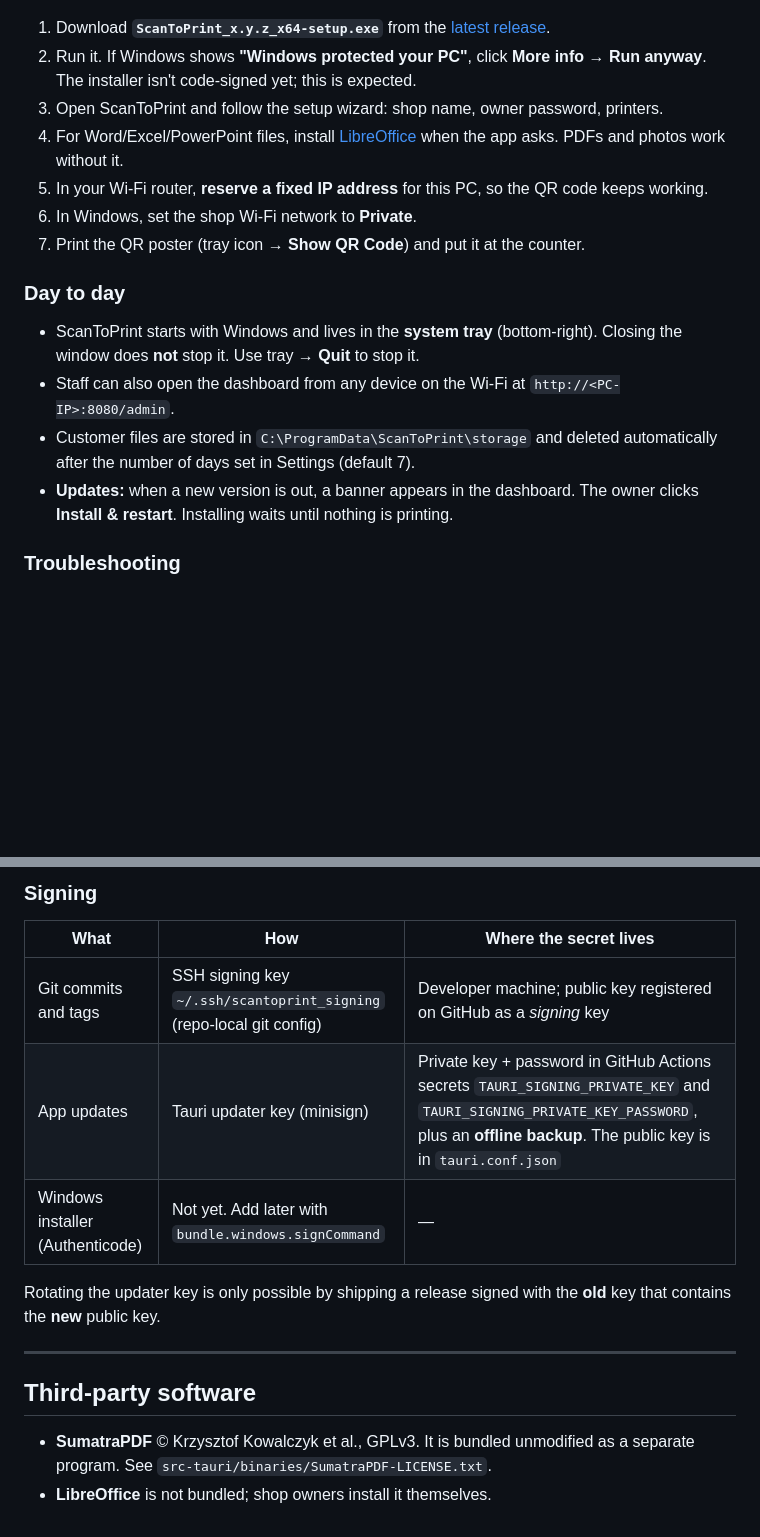
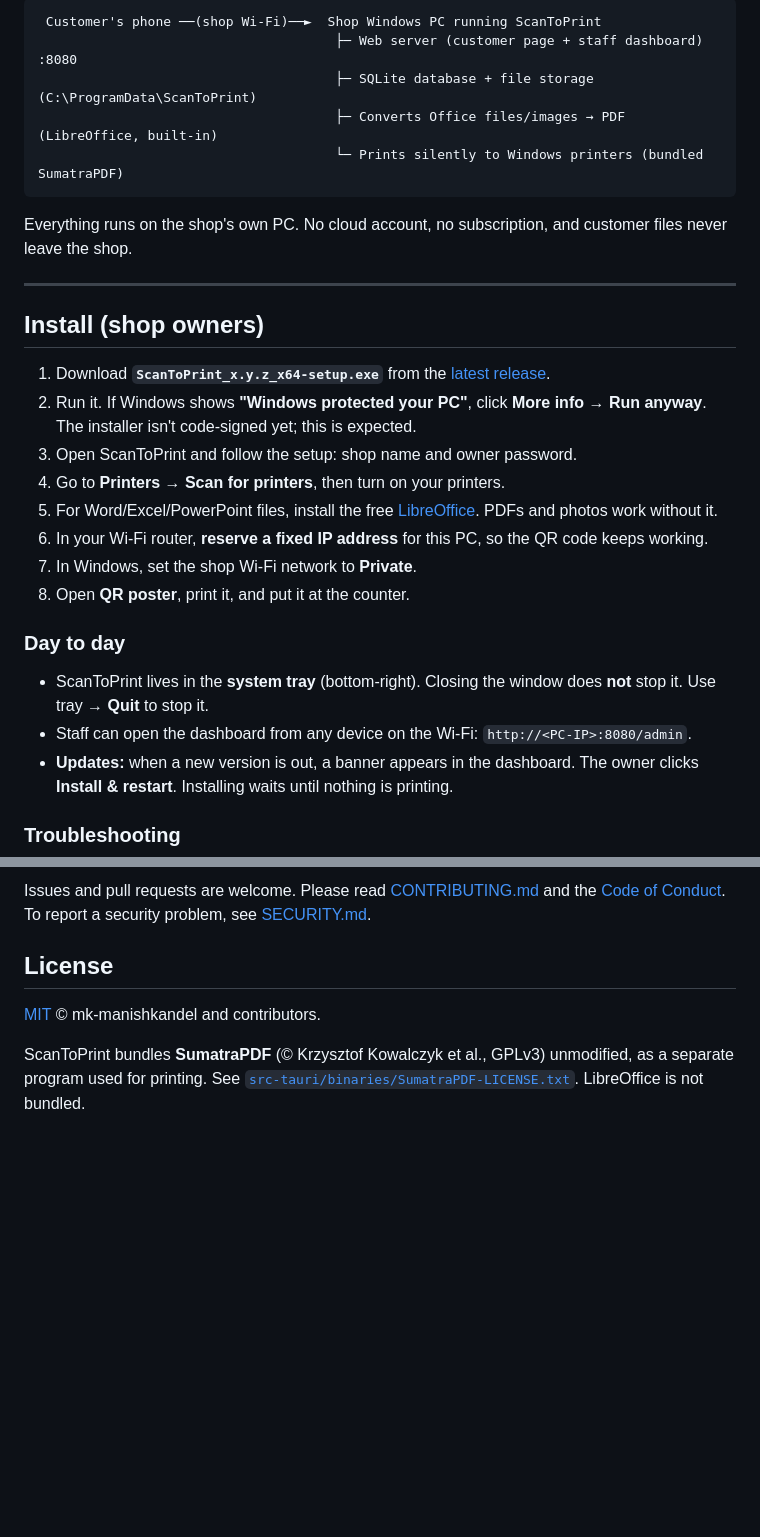
Before and after one commit to mk-manishkandel/ScanToPrint, a Markdown page: README.md, 2 parts joined by grey strips. GitHub-like rendering; blank space fills up the shorter version.

````diff
--- a/README.md
+++ b/README.md
@@ -19,15 +56,29 @@ Everything runs on the **shop's Windows PC**. Customers connect over the shop Wi
+```
+ Customer's phone ──(shop Wi-Fi)──►  Shop Windows PC running ScanToPrint
+                                      ├─ Web server (customer page + staff dashboard) :8080
+                                      ├─ SQLite database + file storage (C:\ProgramData\ScanToPrint)
+                                      ├─ Converts Office files/images → PDF (LibreOffice, built-in)
+                                      └─ Prints silently to Windows printers (bundled SumatraPDF)
+```
+
+Everything runs on the shop's own PC. No cloud account, no subscription, and customer files never leave the shop.
+
+---
+
+## Install (shop owners)
+
 1. Download **`ScanToPrint_x.y.z_x64-setup.exe`** from the [latest release](https://github.com/mk-manishkandel/ScanToPrint/releases/latest).
 2. Run it. If Windows shows **"Windows protected your PC"**, click **More info → Run anyway**. The installer isn't code-signed yet; this is expected.
-3. Open ScanToPrint and follow the setup wizard: shop name, owner password, printers.
-4. For Word/Excel/PowerPoint files, install [LibreOffice](https://www.libreoffice.org/download/) when the app asks. PDFs and photos work without it.
-5. In your Wi-Fi router, **reserve a fixed IP address** for this PC, so the QR code keeps working.
-6. In Windows, set the shop Wi-Fi network to **Private**.
-7. Print the QR poster (tray icon → **Show QR Code**) and put it at the counter.
+3. Open ScanToPrint and follow the setup: shop name and owner password.
+4. Go to **Printers → Scan for printers**, then turn on your printers.
+5. For Word/Excel/PowerPoint files, install the free [LibreOffice](https://www.libreoffice.org/download/). PDFs and photos work without it.
+6. In your Wi-Fi router, **reserve a fixed IP address** for this PC, so the QR code keeps working.
+7. In Windows, set the shop Wi-Fi network to **Private**.
+8. Open **QR poster**, print it, and put it at the counter.
 
 ### Day to day
-- ScanToPrint starts with Windows and lives in the **system tray** (bottom-right). Closing the window does **not** stop it. Use tray → **Quit** to stop it.
-- Staff can also open the dashboard from any device on the Wi-Fi at `http://<PC-IP>:8080/admin`.
-- Customer files are stored in `C:\ProgramData\ScanToPrint\storage` and deleted automatically after the number of days set in Settings (default 7).
+- ScanToPrint lives in the **system tray** (bottom-right). Closing the window does **not** stop it. Use tray → **Quit** to stop it.
+- Staff can open the dashboard from any device on the Wi-Fi: `http://<PC-IP>:8080/admin`.
 - **Updates:** when a new version is out, a banner appears in the dashboard. The owner clicks **Install & restart**. Installing waits until nothing is printing.
 
 ### Troubleshooting
@@ -98,15 +124,8 @@ npm run web:build
 
-### Signing
-| What | How | Where the secret lives |
-|---|---|---|
-| Git commits and tags | SSH signing key `~/.ssh/scantoprint_signing` (repo-local git config) | Developer machine; public key registered on GitHub as a *signing* key |
-| App updates | Tauri updater key (minisign) | Private key + password in GitHub Actions secrets `TAURI_SIGNING_PRIVATE_KEY` and `TAURI_SIGNING_PRIVATE_KEY_PASSWORD`, plus an **offline backup**. The public key is in `tauri.conf.json` |
-| Windows installer (Authenticode) | Not yet. Add later with `bundle.windows.signCommand` | — |
+Issues and pull requests are welcome. Please read [CONTRIBUTING.md](CONTRIBUTING.md) and the [Code of Conduct](CODE_OF_CONDUCT.md). To report a security problem, see [SECURITY.md](SECURITY.md).
 
-Rotating the updater key is only possible by shipping a release signed with the **old** key that contains the **new** public key.
+## License
 
----
+[MIT](LICENSE) © mk-manishkandel and contributors.
 
-## Third-party software
-- **SumatraPDF** © Krzysztof Kowalczyk et al., GPLv3. It is bundled unmodified as a separate program. See `src-tauri/binaries/SumatraPDF-LICENSE.txt`.
-- **LibreOffice** is not bundled; shop owners install it themselves.
+ScanToPrint bundles **SumatraPDF** (© Krzysztof Kowalczyk et al., GPLv3) unmodified, as a separate program used for printing. See [`src-tauri/binaries/SumatraPDF-LICENSE.txt`](src-tauri/binaries/SumatraPDF-LICENSE.txt). LibreOffice is not bundled.
````
Also changed, not shown: other parts of README.md (+64 -52 lines), .github/PULL_REQUEST_TEMPLATE.md (added, +16 -0 lines), CODE_OF_CONDUCT.md (added, +84 -0 lines), CONTRIBUTING.md (added, +72 -0 lines), SECURITY.md (added, +29 -0 lines), docs/screenshots/customer-self-print.png (added), docs/screenshots/customer-status.png (added), docs/screenshots/customer-upload.png (added), docs/screenshots/dashboard-print.png (added), docs/screenshots/dashboard-queue.png (added), 9 other files.
